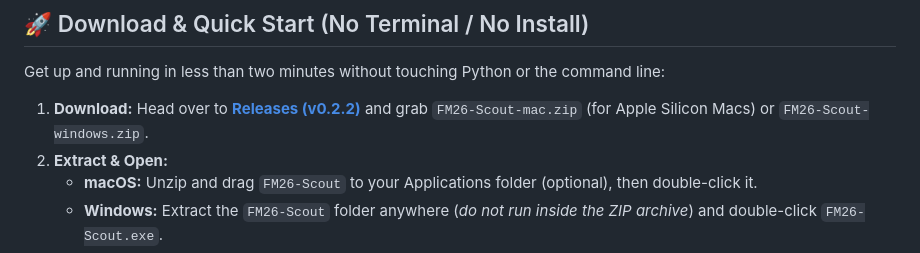
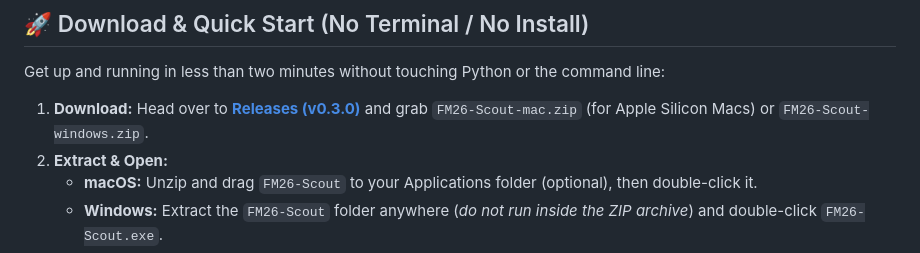
Before and after one commit to absalom12/fm26-scout, a Markdown page: README.md, the part around the change. Rendered like a GitHub page.

Commit message:
docs: point README to v0.3.0
Co-Authored-By: Claude Opus 5.5 <noreply@anthropic.com>

```diff
--- a/README.md
+++ b/README.md
@@ -27,7 +27,7 @@ Powered by `fmsave` for read-only save file parsing, **FastAPI + DuckDB** for li
 
 Get up and running in less than two minutes without touching Python or the command line:
 
-1. **Download:** Head over to **[Releases (v0.2.2)](https://github.com/absalom12/fm26-scout/releases/tag/v0.2.2)** and grab `FM26-Scout-mac.zip` (for Apple Silicon Macs) or `FM26-Scout-windows.zip`.
+1. **Download:** Head over to **[Releases (v0.3.0)](https://github.com/absalom12/fm26-scout/releases/tag/v0.3.0)** and grab `FM26-Scout-mac.zip` (for Apple Silicon Macs) or `FM26-Scout-windows.zip`.
 2. **Extract & Open:**
    - **macOS:** Unzip and drag `FM26-Scout` to your Applications folder (optional), then double-click it.
    - **Windows:** Extract the `FM26-Scout` folder anywhere (*do not run inside the ZIP archive*) and double-click `FM26-Scout.exe`.
```
